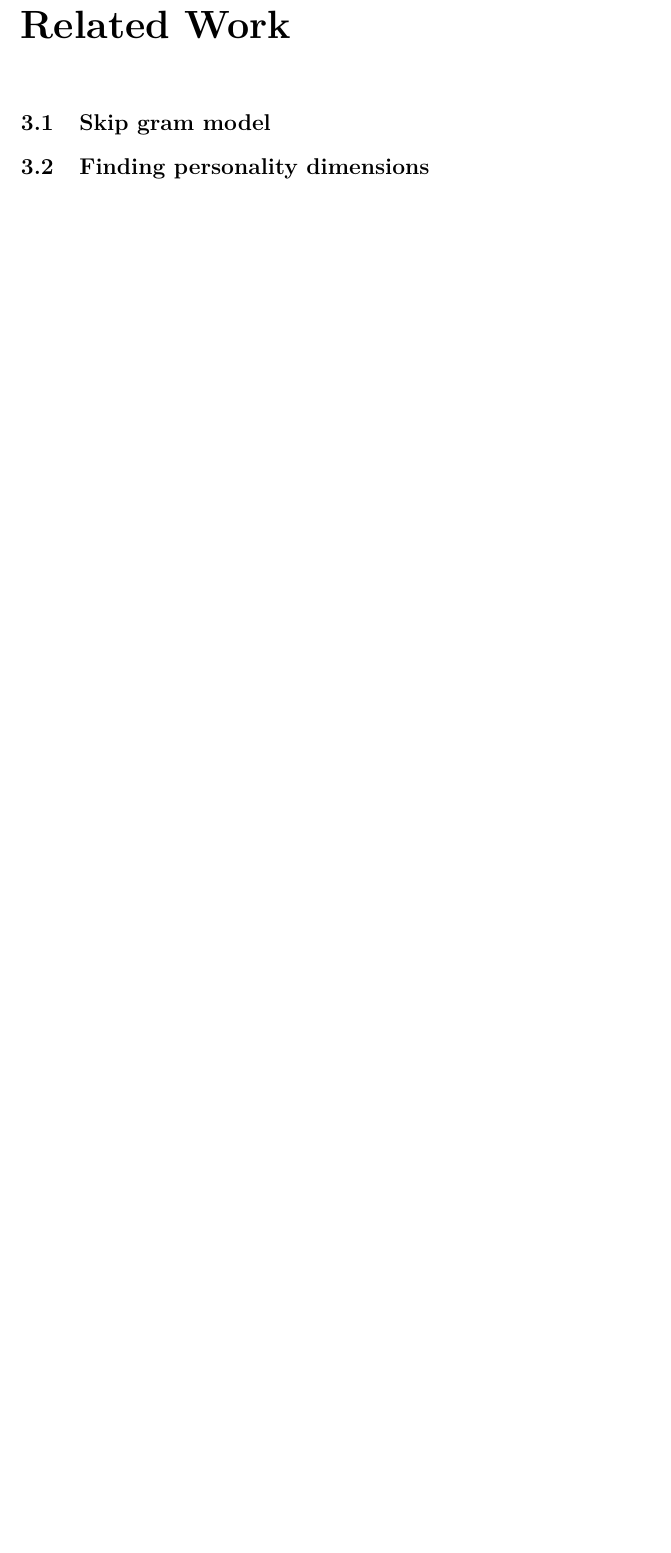
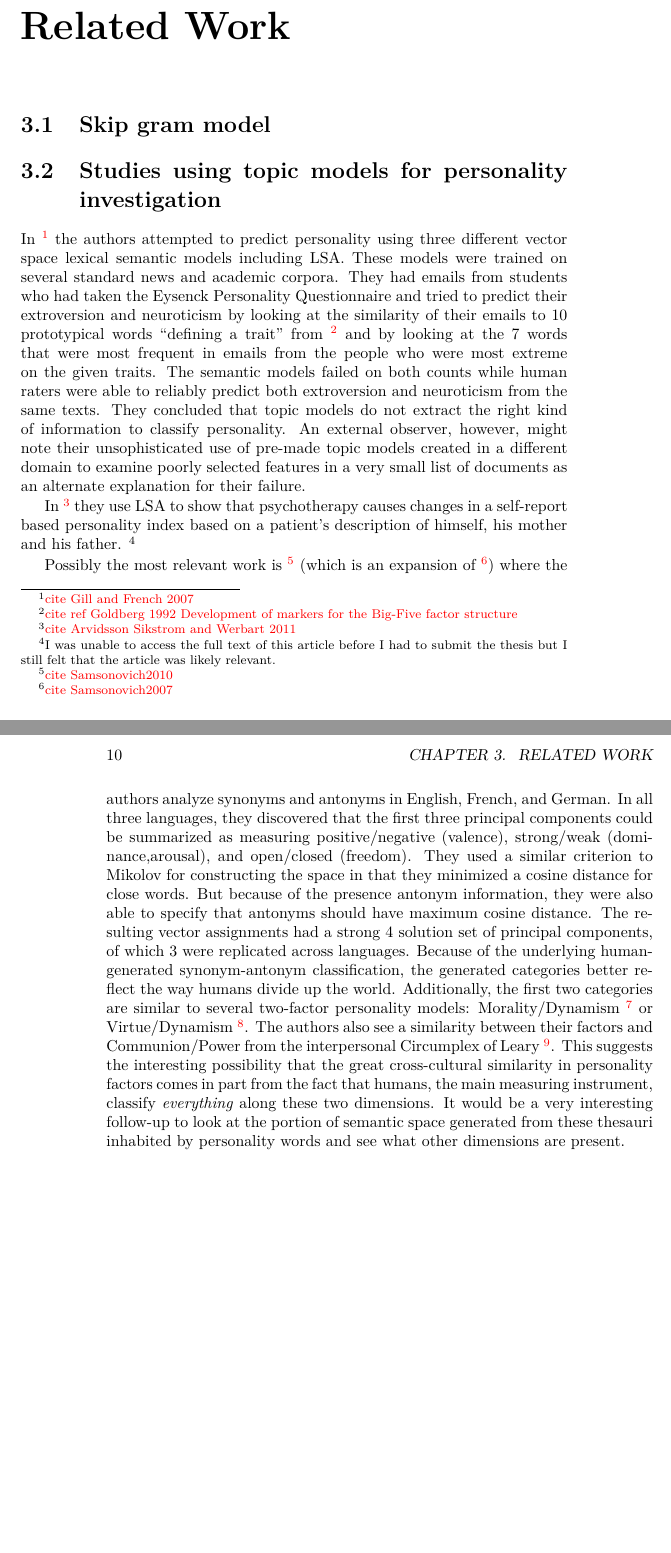
Before and after one commit to RadixSeven/SummitPaper2013, a LaTeX thesis (MSThesis/intro+background.tex): part of page 13 of 13 before the commit and two parts of pages 13 and 14 of 14 after it, the two joined at a grey line, cut so that both start at the same text, the shorter picture padded with empty space. Compiled offline with pdfLaTeX.

Commit message:
Started related work on topic models and personality investigations

```diff
--- a/MSThesis/intro+background.tex
+++ b/MSThesis/intro+background.tex
@@ -330,6 +331,56 @@ p.284}
 
 \section{Skip gram model}
 
-\section{Finding personality dimensions}
+\section{Studies using topic models for personality investigation}
+
+In \todo{cite Gill and French 2007} the authors attempted to predict personality
+using three different vector space lexical semantic models including LSA. These
+models were trained on several standard news and academic corpora. They
+had emails from students who had taken the Eysenck Personality Questionnaire and
+tried to predict their extroversion and neuroticism by looking at the similarity
+of their emails to 10 prototypical words ``defining a trait'' from \todo{cite ref
+Goldberg 1992 Development of markers for the Big-Five factor structure} and
+by looking at the 7 words that were most frequent in emails from the people who
+were most extreme on the given traits. The semantic models failed on both
+counts while human raters were able to reliably predict both extroversion and
+neuroticism from the same texts. They concluded that topic models do not
+extract the right kind of information to classify personality. An external
+observer, however, might note their unsophisticated use of pre-made topic
+models created in a different domain to examine poorly selected features in
+a very small list of documents as an alternate explanation for their failure.
+
+In \todo{cite Arvidsson Sikstrom and Werbart 2011} they use LSA to show that
+psychotherapy causes changes in a self-report based personality index based
+on a patient's description of himself, his mother and his father.
+\footnote{I was unable to access the full text of this article before I
+had to submit the thesis but I still felt that the article was likely
+relevant.}
+
+Possibly the most relevant work is \todo{cite Samsonovich2010} (which is an
+expansion of \todo{cite Samsonovich2007}) where the authors
+analyze synonyms and antonyms in English, French, and German. In all three
+languages, they discovered that the first three principal components could be
+summarized as measuring positive/negative (valence), strong/weak
+(dominance,arousal), and open/closed (freedom). They used a similar criterion
+to Mikolov for constructing the space in that they minimized a cosine distance
+for close words. But because of the presence antonym information, they were
+also able to specify that antonyms should have maximum cosine distance.
+The resulting vector assignments had a strong 4 solution set of principal
+components, of which 3 were replicated across languages. Because of the
+underlying human-generated synonym-antonym classification, the generated
+categories better reflect the way humans divide up the world. Additionally,
+the first two categories are similar to several two-factor personality models:
+Morality/Dynamism \todo{ref cite Saucier, Georgiades, Tsaousis, and Goldberg 2005}
+or Virtue/Dynamism \todo{ref cite De Raad and Barelds 2008}. The authors also
+see a similarity between their factors and Communion/Power from the
+interpersonal Circumplex of Leary \todo{ref cite Leary T (1957)
+Interpersonal diagnosis of personality. New York: Ronald Press}. This suggests
+the
+interesting possibility that the great cross-cultural similarity in personality
+factors comes in part from the fact that humans, the main measuring instrument,
+classify \textit{everything} along these two dimensions. It would be a very
+interesting follow-up to look at the portion of semantic space generated
+from these thesauri inhabited by personality words and see what other
+dimensions are present.
 
 \end{document}
```
Also changed, not shown: MSThesis/intro+background.tex (3 more changed lines).
